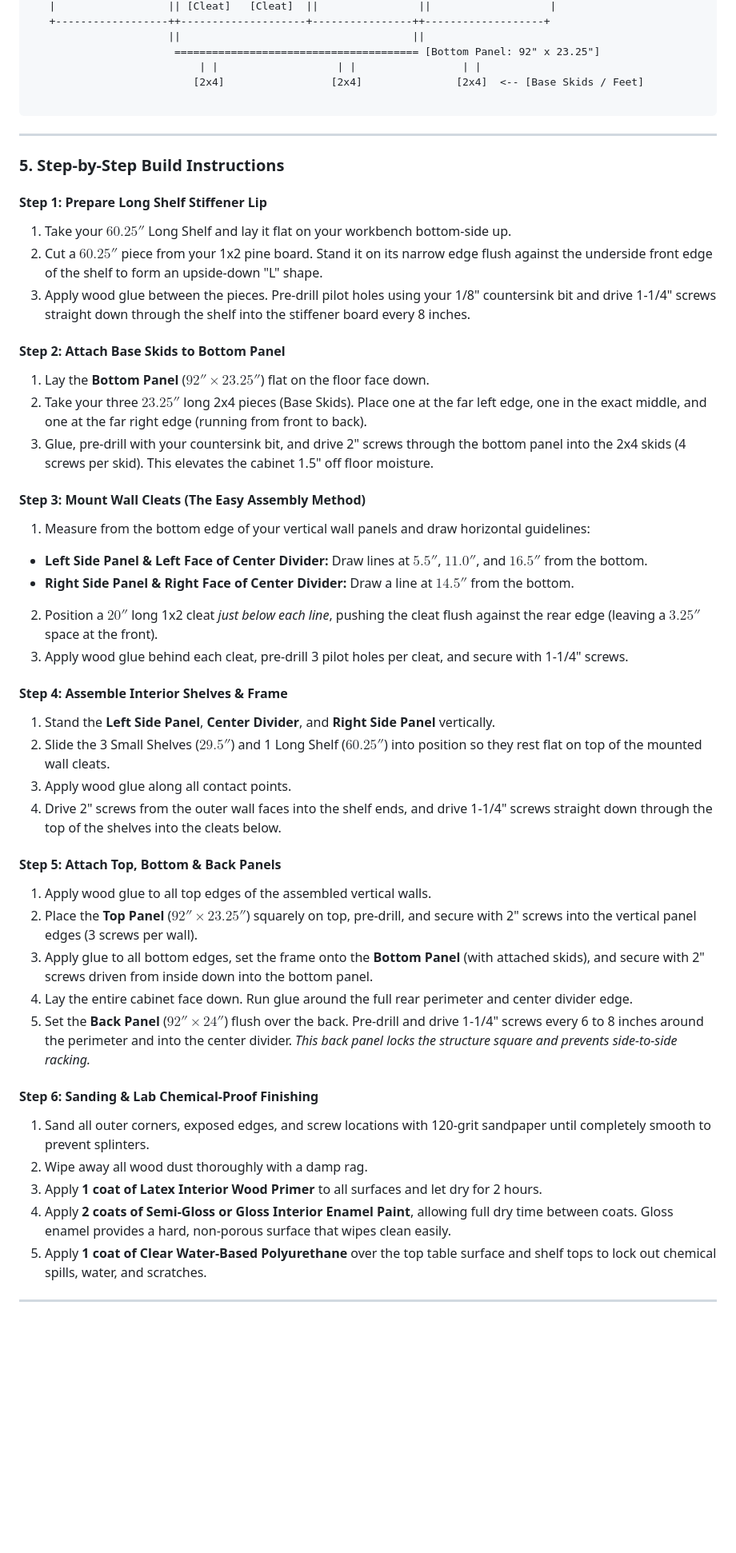
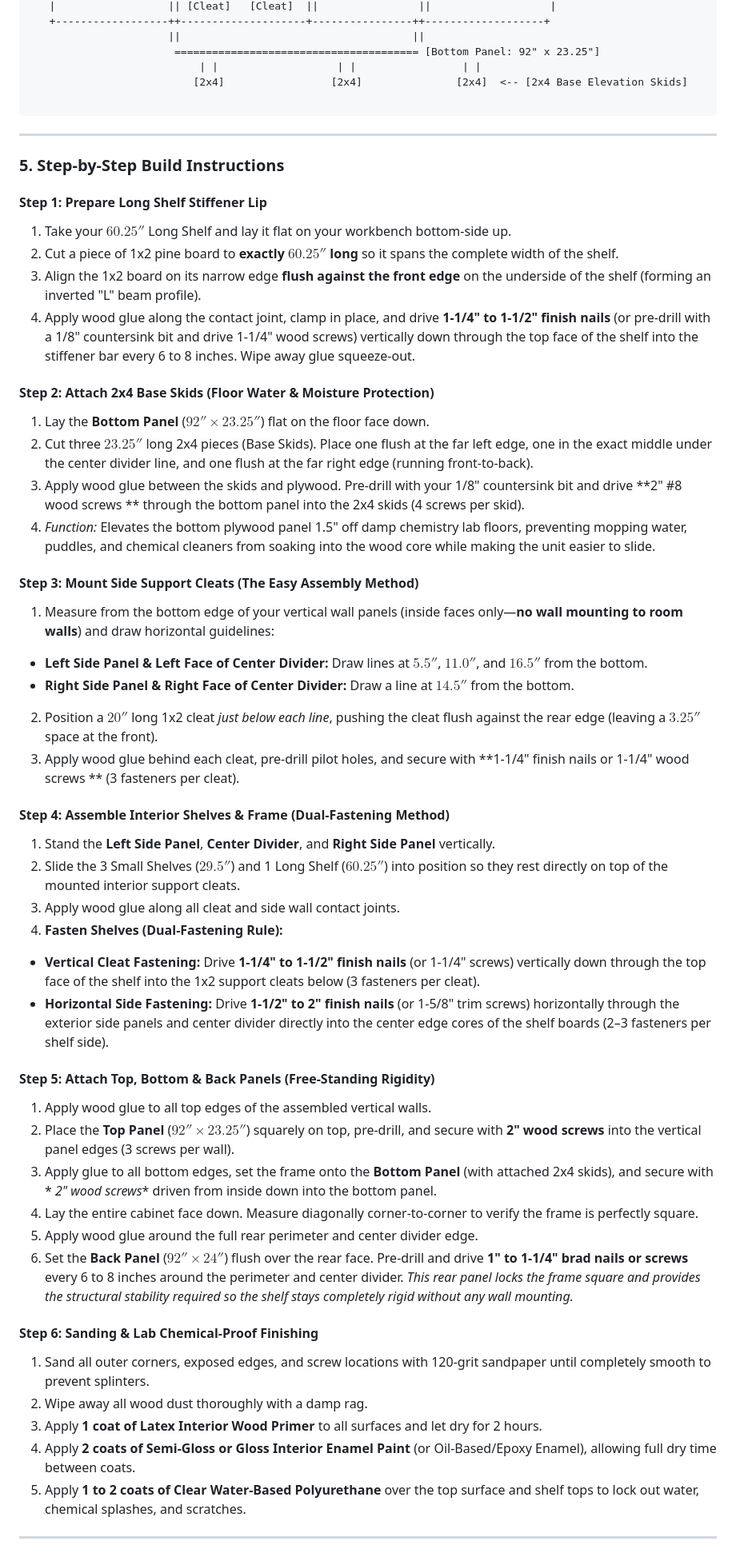
Before and after one commit to paramraghavan/cookbook, a Markdown page: eagle_scout/top_shelf.md, the part around one of its changes. Shown at 80% size. Drawn GitHub-style; blank space fills up the shorter version.

Commit message:
lab shelf

````diff
--- a/eagle_scout/top_shelf.md
+++ b/eagle_scout/top_shelf.md
@@ -164,7 +177,7 @@ RIGHT SECTION WALLS (Right Face of Center Divider & Inside Right Side Panel)
                       ||                                     ||
                        ======================================= [Bottom Panel: 92" x 23.25"]
                            | |                   | |                 | |
-                          [2x4]                 [2x4]               [2x4]  <-- [Base Skids / Feet]
+                          [2x4]                 [2x4]               [2x4]  <-- [2x4 Base Elevation Skids]
 
 ```
 
@@ -175,22 +188,27 @@ RIGHT SECTION WALLS (Right Face of Center Divider & Inside Right Side Panel)
 #### Step 1: Prepare Long Shelf Stiffener Lip
 
 1. Take your $60.25''$ Long Shelf and lay it flat on your workbench bottom-side up.
-2. Cut a $60.25''$ piece from your 1x2 pine board. Stand it on its narrow edge flush against the underside front edge of
-   the shelf to form an upside-down "L" shape.
-3. Apply wood glue between the pieces. Pre-drill pilot holes using your 1/8" countersink bit and drive 1-1/4" screws
-   straight down through the shelf into the stiffener board every 8 inches.
+2. Cut a piece of 1x2 pine board to **exactly $60.25''$ long** so it spans the complete width of the shelf.
+3. Align the 1x2 board on its narrow edge **flush against the front edge** on the underside of the shelf (forming an
+   inverted "L" beam profile).
+4. Apply wood glue along the contact joint, clamp in place, and drive **1-1/4" to 1-1/2" finish nails** (or pre-drill
+   with a 1/8" countersink bit and drive 1-1/4" wood screws) vertically down through the top face of the shelf into the
+   stiffener bar every 6 to 8 inches. Wipe away glue squeeze-out.
 
-#### Step 2: Attach Base Skids to Bottom Panel
+#### Step 2: Attach 2x4 Base Skids (Floor Water & Moisture Protection)
 
 1. Lay the **Bottom Panel** ($92'' \times 23.25''$) flat on the floor face down.
-2. Take your three $23.25''$ long 2x4 pieces (Base Skids). Place one at the far left edge, one in the exact middle, and
-   one at the far right edge (running from front to back).
-3. Glue, pre-drill with your countersink bit, and drive 2" screws through the bottom panel into the 2x4 skids (4 screws
-   per skid). This elevates the cabinet 1.5" off floor moisture.
+2. Cut three $23.25''$ long 2x4 pieces (Base Skids). Place one flush at the far left edge, one in the exact middle under
+   the center divider line, and one flush at the far right edge (running front-to-back).
+3. Apply wood glue between the skids and plywood. Pre-drill with your 1/8" countersink bit and drive **2" #8 wood screws
+   ** through the bottom panel into the 2x4 skids (4 screws per skid).
+4. *Function:* Elevates the bottom plywood panel 1.5" off damp chemistry lab floors, preventing mopping water, puddles,
+   and chemical cleaners from soaking into the wood core while making the unit easier to slide.
 
-#### Step 3: Mount Wall Cleats (The Easy Assembly Method)
+#### Step 3: Mount Side Support Cleats (The Easy Assembly Method)
 
-1. Measure from the bottom edge of your vertical wall panels and draw horizontal guidelines:
+1. Measure from the bottom edge of your vertical wall panels (inside faces only—**no wall mounting to room walls**) and
+   draw horizontal guidelines:
 
 * **Left Side Panel & Left Face of Center Divider:** Draw lines at **$5.5''$**, **$11.0''$**, and **$16.5''$** from the
   bottom.
@@ -199,28 +217,35 @@ RIGHT SECTION WALLS (Right Face of Center Divider & Inside Right Side Panel)
 
 2. Position a $20''$ long 1x2 cleat *just below each line*, pushing the cleat flush against the rear edge (leaving
    a $3.25''$ space at the front).
-3. Apply wood glue behind each cleat, pre-drill 3 pilot holes per cleat, and secure with 1-1/4" screws.
+3. Apply wood glue behind each cleat, pre-drill pilot holes, and secure with **1-1/4" finish nails or 1-1/4" wood screws
+   ** (3 fasteners per cleat).
 
-#### Step 4: Assemble Interior Shelves & Frame
+#### Step 4: Assemble Interior Shelves & Frame (Dual-Fastening Method)
 
 1. Stand the **Left Side Panel**, **Center Divider**, and **Right Side Panel** vertically.
-2. Slide the 3 Small Shelves ($29.5''$) and 1 Long Shelf ($60.25''$) into position so they rest flat on top of the
-   mounted wall cleats.
-3. Apply wood glue along all contact points.
-4. Drive 2" screws from the outer wall faces into the shelf ends, and drive 1-1/4" screws straight down through the top
-   of the shelves into the cleats below.
+2. Slide the 3 Small Shelves ($29.5''$) and 1 Long Shelf ($60.25''$) into position so they rest directly on top of the
+   mounted interior support cleats.
+3. Apply wood glue along all cleat and side wall contact joints.
+4. **Fasten Shelves (Dual-Fastening Rule):**
 
-#### Step 5: Attach Top, Bottom & Back Panels
+* **Vertical Cleat Fastening:** Drive **1-1/4" to 1-1/2" finish nails** (or 1-1/4" screws) vertically down through the
+  top face of the shelf into the 1x2 support cleats below (3 fasteners per cleat).
+* **Horizontal Side Fastening:** Drive **1-1/2" to 2" finish nails** (or 1-5/8" trim screws) horizontally through the
+  exterior side panels and center divider directly into the center edge cores of the shelf boards (2–3 fasteners per
+  shelf side).
+
+#### Step 5: Attach Top, Bottom & Back Panels (Free-Standing Rigidity)
 
 1. Apply wood glue to all top edges of the assembled vertical walls.
-2. Place the **Top Panel** ($92'' \times 23.25''$) squarely on top, pre-drill, and secure with 2" screws into the
-   vertical panel edges (3 screws per wall).
-3. Apply glue to all bottom edges, set the frame onto the **Bottom Panel** (with attached skids), and secure with 2"
-   screws driven from inside down into the bottom panel.
-4. Lay the entire cabinet face down. Run glue around the full rear perimeter and center divider edge.
-5. Set the **Back Panel** ($92'' \times 24''$) flush over the back. Pre-drill and drive 1-1/4" screws every 6 to 8
-   inches around the perimeter and into the center divider. *This back panel locks the structure square and prevents
-   side-to-side racking.*
+2. Place the **Top Panel** ($92'' \times 23.25''$) squarely on top, pre-drill, and secure with **2" wood screws** into
+   the vertical panel edges (3 screws per wall).
+3. Apply glue to all bottom edges, set the frame onto the **Bottom Panel** (with attached 2x4 skids), and secure with *
+   *2" wood screws** driven from inside down into the bottom panel.
+4. Lay the entire cabinet face down. Measure diagonally corner-to-corner to verify the frame is perfectly square.
+5. Apply wood glue around the full rear perimeter and center divider edge.
+6. Set the **Back Panel** ($92'' \times 24''$) flush over the rear face. Pre-drill and drive **1" to 1-1/4" brad nails
+   or screws** every 6 to 8 inches around the perimeter and center divider. *This rear panel locks the frame square and
+   provides the structural stability required so the shelf stays completely rigid without any wall mounting.*
 
 #### Step 6: Sanding & Lab Chemical-Proof Finishing
 
@@ -228,10 +253,10 @@ RIGHT SECTION WALLS (Right Face of Center Divider & Inside Right Side Panel)
    splinters.
 2. Wipe away all wood dust thoroughly with a damp rag.
 3. Apply **1 coat of Latex Interior Wood Primer** to all surfaces and let dry for 2 hours.
-4. Apply **2 coats of Semi-Gloss or Gloss Interior Enamel Paint**, allowing full dry time between coats. Gloss enamel
-   provides a hard, non-porous surface that wipes clean easily.
-5. Apply **1 coat of Clear Water-Based Polyurethane** over the top table surface and shelf tops to lock out chemical
-   spills, water, and scratches.
+4. Apply **2 coats of Semi-Gloss or Gloss Interior Enamel Paint** (or Oil-Based/Epoxy Enamel), allowing full dry time
+   between coats.
+5. Apply **1 to 2 coats of Clear Water-Based Polyurethane** over the top surface and shelf tops to lock out water,
+   chemical splashes, and scratches.
 
 ---
 
````
Also changed, not shown: other parts of eagle_scout/top_shelf.md (+38 -26 lines).
